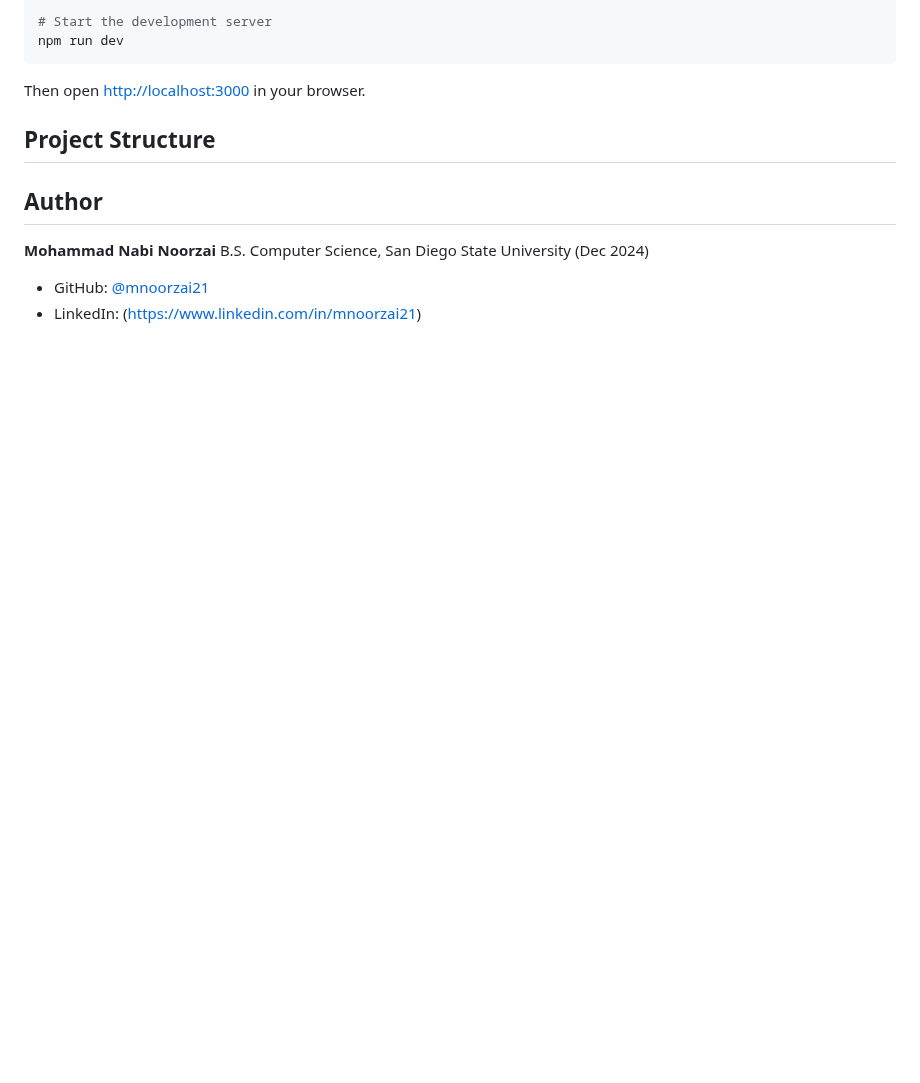
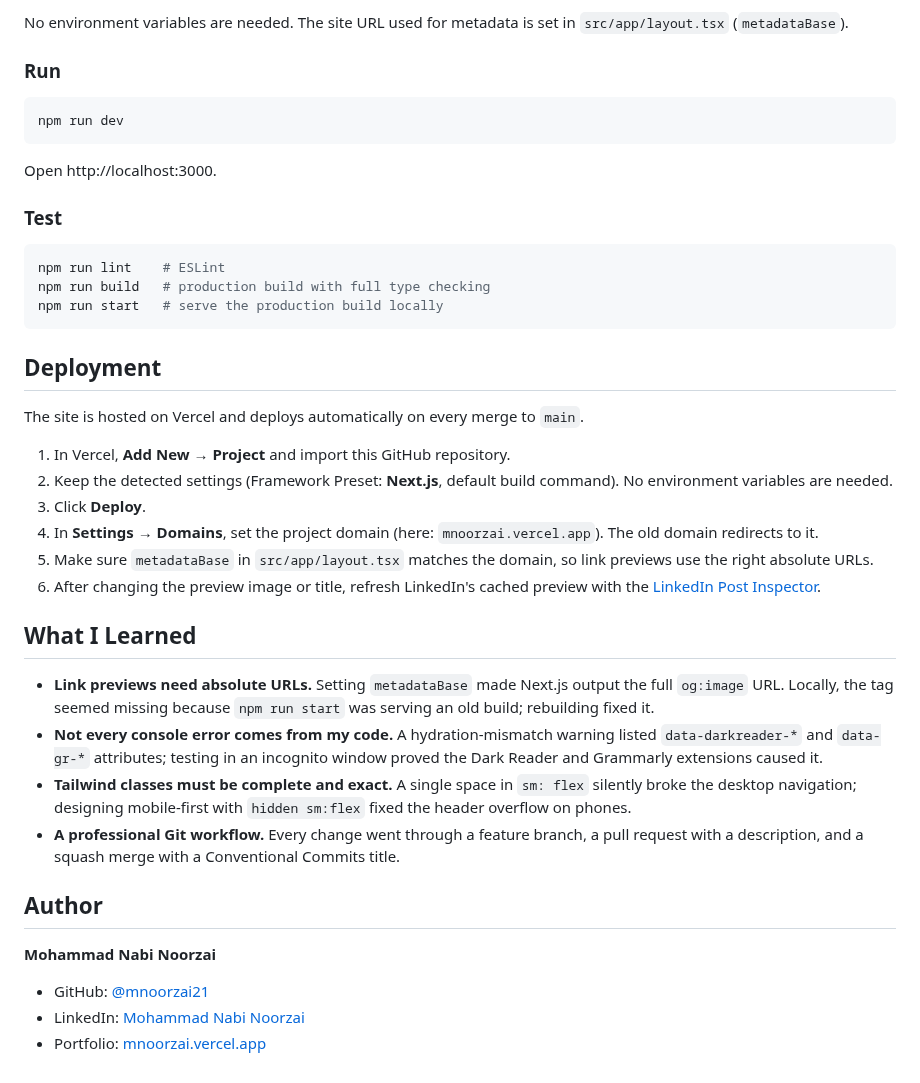
Before and after one commit to mnoorzai21/nabi-portfolio, a Markdown page: README.md, the part around one of its changes. Drawn GitHub-style; blank space fills up the shorter version.

````diff
--- a/README.md
+++ b/README.md
@@ -40,17 +52,44 @@ npm install
 
-# Start the development server
+No environment variables are needed. The site URL used for metadata is set in `src/app/layout.tsx` (`metadataBase`).
+
+### Run
+
+```bash
 npm run dev
 ```
 
-Then open [http://localhost:3000](http://localhost:3000) in your browser.
+Open http://localhost:3000.
 
-## Project Structure
+### Test
 
+```bash
+npm run lint    # ESLint
+npm run build   # production build with full type checking
+npm run start   # serve the production build locally
+```
+
+## Deployment
+
+The site is hosted on Vercel and deploys automatically on every merge to `main`.
+
+1. In Vercel, **Add New → Project** and import this GitHub repository.
+2. Keep the detected settings (Framework Preset: **Next.js**, default build command). No environment variables are needed.
+3. Click **Deploy**.
+4. In **Settings → Domains**, set the project domain (here: `mnoorzai.vercel.app`). The old domain redirects to it.
+5. Make sure `metadataBase` in `src/app/layout.tsx` matches the domain, so link previews use the right absolute URLs.
+6. After changing the preview image or title, refresh LinkedIn's cached preview with the [LinkedIn Post Inspector](https://www.linkedin.com/post-inspector/).
+
+## What I Learned
+
+- **Link previews need absolute URLs.** Setting `metadataBase` made Next.js output the full `og:image` URL. Locally, the tag seemed missing because `npm run start` was serving an old build; rebuilding fixed it.
+- **Not every console error comes from my code.** A hydration-mismatch warning listed `data-darkreader-*` and `data-gr-*` attributes; testing in an incognito window proved the Dark Reader and Grammarly extensions caused it.
+- **Tailwind classes must be complete and exact.** A single space in `sm: flex` silently broke the desktop navigation; designing mobile-first with `hidden sm:flex` fixed the header overflow on phones.
+- **A professional Git workflow.** Every change went through a feature branch, a pull request with a description, and a squash merge with a Conventional Commits title.
 
 ## Author
 
 **Mohammad Nabi Noorzai**
-B.S. Computer Science, San Diego State University (Dec 2024)
 
 - GitHub: [@mnoorzai21](https://github.com/mnoorzai21)
-- LinkedIn: (https://www.linkedin.com/in/mnoorzai21)
+- LinkedIn: [Mohammad Nabi Noorzai](https://linkedin.com/in/mnoorzai21)
+- Portfolio: [mnoorzai.vercel.app](https://mnoorzai.vercel.app)
````
Also changed, not shown: other parts of README.md (+36 -24 lines), docs/portfolio.jpg (added).
